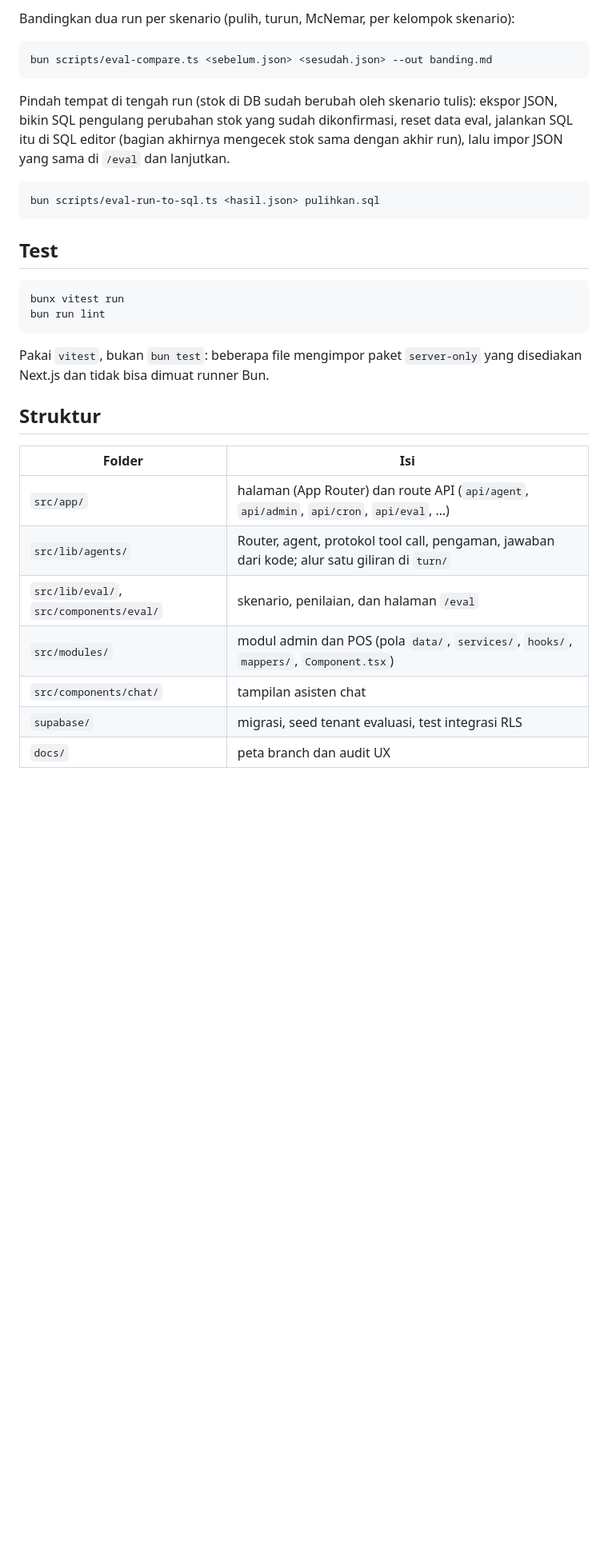
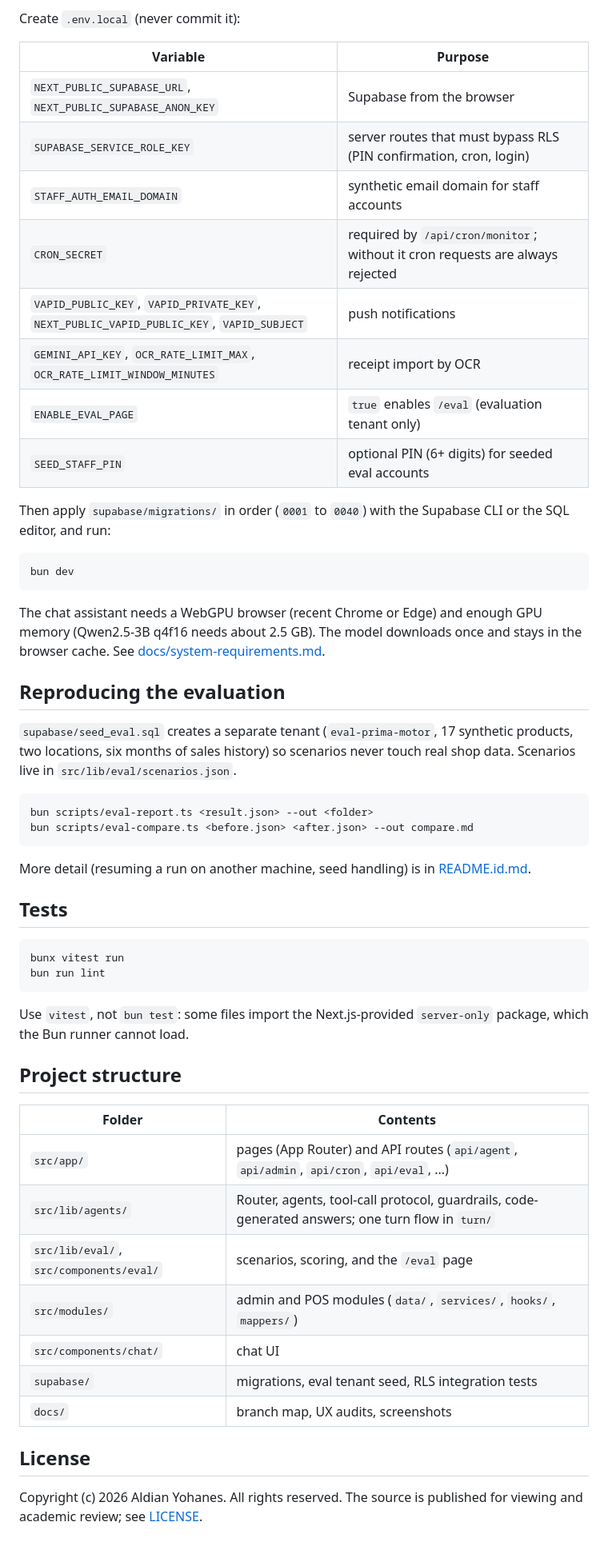
Before and after one commit to AldianYohanes/primamotor-intelligence, a Markdown page: README.md, the part around one of its changes. Shown at 80% size. Drawn GitHub-style; blank space fills up the shorter version.

````diff
--- a/README.md
+++ b/README.md
@@ -55,34 +89,58 @@ bun scripts/eval-report.ts <hasil.json> --out <folder>
 ```
 
-Bandingkan dua run per skenario (pulih, turun, McNemar, per kelompok skenario):
+Create `.env.local` (never commit it):
+
+| Variable | Purpose |
+|---|---|
+| `NEXT_PUBLIC_SUPABASE_URL`, `NEXT_PUBLIC_SUPABASE_ANON_KEY` | Supabase from the browser |
+| `SUPABASE_SERVICE_ROLE_KEY` | server routes that must bypass RLS (PIN confirmation, cron, login) |
+| `STAFF_AUTH_EMAIL_DOMAIN` | synthetic email domain for staff accounts |
+| `CRON_SECRET` | required by `/api/cron/monitor`; without it cron requests are always rejected |
+| `VAPID_PUBLIC_KEY`, `VAPID_PRIVATE_KEY`, `NEXT_PUBLIC_VAPID_PUBLIC_KEY`, `VAPID_SUBJECT` | push notifications |
+| `GEMINI_API_KEY`, `OCR_RATE_LIMIT_MAX`, `OCR_RATE_LIMIT_WINDOW_MINUTES` | receipt import by OCR |
+| `ENABLE_EVAL_PAGE` | `true` enables `/eval` (evaluation tenant only) |
+| `SEED_STAFF_PIN` | optional PIN (6+ digits) for seeded eval accounts |
+
+Then apply `supabase/migrations/` in order (`0001` to `0040`) with the Supabase CLI or the SQL editor, and run:
 
 ```bash
-bun scripts/eval-compare.ts <sebelum.json> <sesudah.json> --out banding.md
+bun dev
 ```
 
-Pindah tempat di tengah run (stok di DB sudah berubah oleh skenario tulis): ekspor JSON, bikin SQL pengulang perubahan stok yang sudah dikonfirmasi, reset data eval, jalankan SQL itu di SQL editor (bagian akhirnya mengecek stok sama dengan akhir run), lalu impor JSON yang sama di `/eval` dan lanjutkan.
+The chat assistant needs a WebGPU browser (recent Chrome or Edge) and enough GPU memory (Qwen2.5-3B q4f16 needs about 2.5 GB). The model downloads once and stays in the browser cache. See [docs/system-requirements.md](docs/system-requirements.md).
+
+## Reproducing the evaluation
+
+`supabase/seed_eval.sql` creates a separate tenant (`eval-prima-motor`, 17 synthetic products, two locations, six months of sales history) so scenarios never touch real shop data. Scenarios live in `src/lib/eval/scenarios.json`.
 
 ```bash
-bun scripts/eval-run-to-sql.ts <hasil.json> pulihkan.sql
+bun scripts/eval-report.ts <result.json> --out <folder>
+bun scripts/eval-compare.ts <before.json> <after.json> --out compare.md
 ```
 
-## Test
+More detail (resuming a run on another machine, seed handling) is in [README.id.md](README.id.md).
+
+## Tests
 
 ```bash
 bunx vitest run
 bun run lint
 ```
 
-Pakai `vitest`, bukan `bun test`: beberapa file mengimpor paket `server-only` yang disediakan Next.js dan tidak bisa dimuat runner Bun.
+Use `vitest`, not `bun test`: some files import the Next.js-provided `server-only` package, which the Bun runner cannot load.
 
-## Struktur
+## Project structure
 
-| Folder | Isi |
+| Folder | Contents |
 |---|---|
-| `src/app/` | halaman (App Router) dan route API (`api/agent`, `api/admin`, `api/cron`, `api/eval`, …) |
-| `src/lib/agents/` | Router, agent, protokol tool call, pengaman, jawaban dari kode; alur satu giliran di `turn/` |
-| `src/lib/eval/`, `src/components/eval/` | skenario, penilaian, dan halaman `/eval` |
-| `src/modules/` | modul admin dan POS (pola `data/`, `services/`, `hooks/`, `mappers/`, `Component.tsx`) |
-| `src/components/chat/` | tampilan asisten chat |
-| `supabase/` | migrasi, seed tenant evaluasi, test integrasi RLS |
-| `docs/` | peta branch dan audit UX |
+| `src/app/` | pages (App Router) and API routes (`api/agent`, `api/admin`, `api/cron`, `api/eval`, ...) |
+| `src/lib/agents/` | Router, agents, tool-call protocol, guardrails, code-generated answers; one turn flow in `turn/` |
+| `src/lib/eval/`, `src/components/eval/` | scenarios, scoring, and the `/eval` page |
+| `src/modules/` | admin and POS modules (`data/`, `services/`, `hooks/`, `mappers/`) |
+| `src/components/chat/` | chat UI |
+| `supabase/` | migrations, eval tenant seed, RLS integration tests |
+| `docs/` | branch map, UX audits, screenshots |
+
+## License
+
+Copyright (c) 2026 Aldian Yohanes. All rights reserved. The source is published for viewing and academic review; see [LICENSE](LICENSE).
````
Also changed, not shown: other parts of README.md (+69 -35 lines), README.id.md (added, +90 -0 lines), docs/screenshots/admin-dashboard.jpg (added), docs/screenshots/chat-answer.png (added), docs/screenshots/chat-pin-confirm.png (added), docs/screenshots/pos-cart.png (added), 1 other file.
